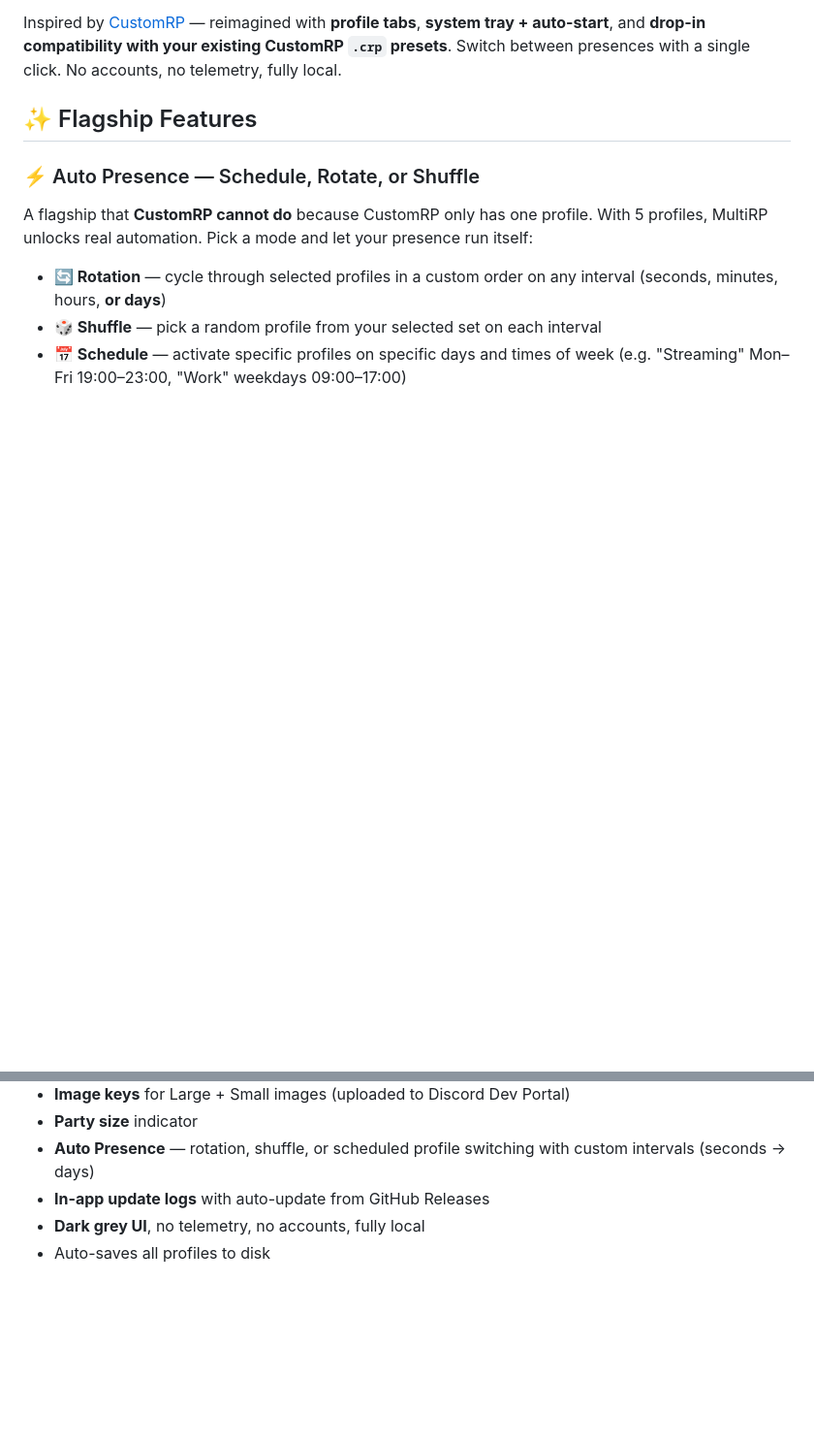
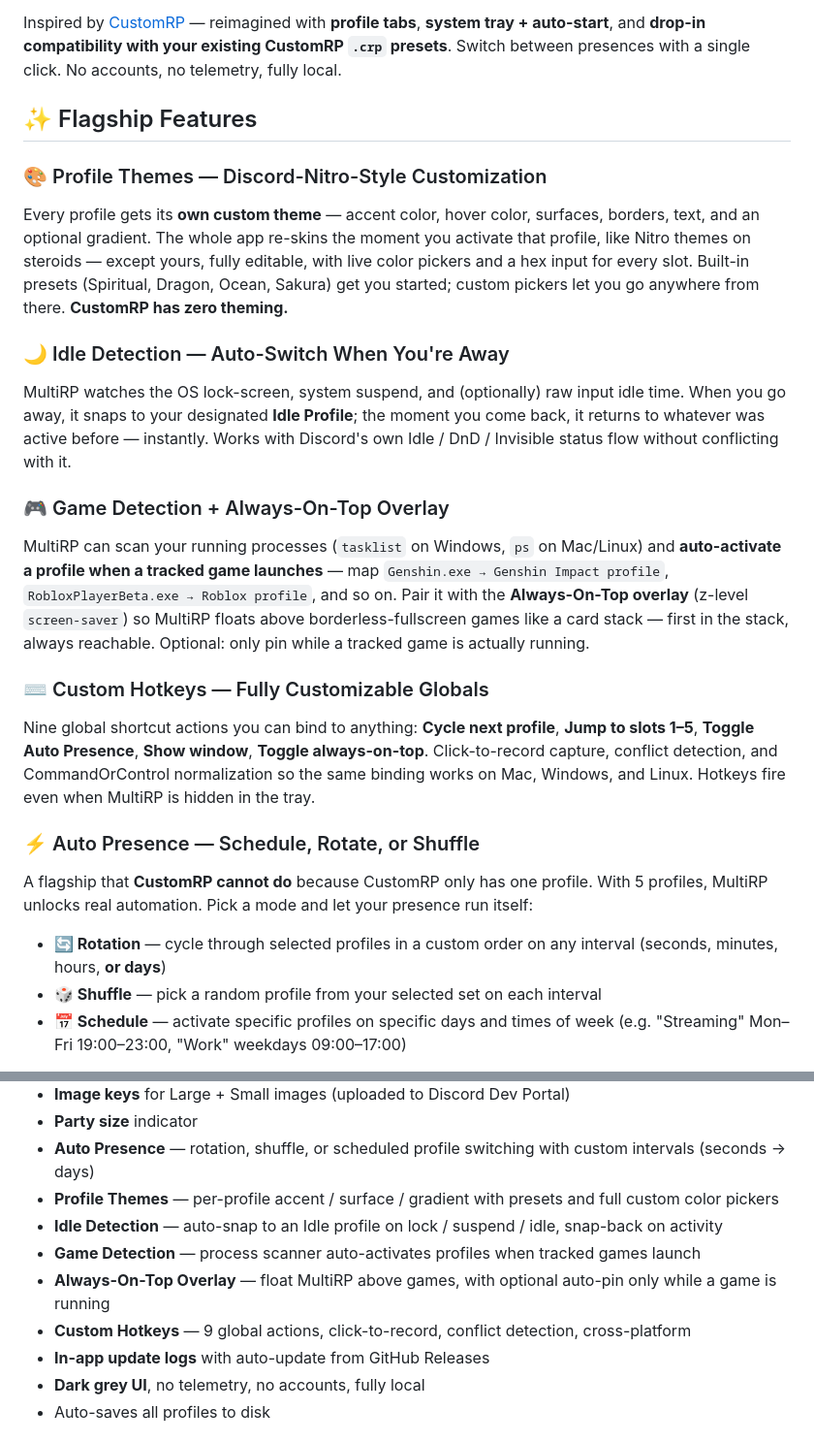
Before and after one commit to AlarkiusJay/MultiRPCustomizer, a Markdown page: README.md, 2 parts joined by grey strips. Shown at 97% size. Drawn GitHub-style; blank space fills up the shorter version.

Commit message:
docs: README v1.7.0 — add Profile Themes, Idle, Game Detection, Hotkeys sections

```diff
--- a/README.md
+++ b/README.md
@@ -5,6 +5,18 @@
 Inspired by [CustomRP](https://www.customrp.xyz) — reimagined with **profile tabs**, **system tray + auto-start**, and **drop-in compatibility with your existing CustomRP `.crp` presets**. Switch between presences with a single click. No accounts, no telemetry, fully local.
 
 ## ✨ Flagship Features
+
+### 🎨 Profile Themes — Discord-Nitro-Style Customization
+Every profile gets its **own custom theme** — accent color, hover color, surfaces, borders, text, and an optional gradient. The whole app re-skins the moment you activate that profile, like Nitro themes on steroids — except yours, fully editable, with live color pickers and a hex input for every slot. Built-in presets (Spiritual, Dragon, Ocean, Sakura) get you started; custom pickers let you go anywhere from there. **CustomRP has zero theming.**
+
+### 🌙 Idle Detection — Auto-Switch When You're Away
+MultiRP watches the OS lock-screen, system suspend, and (optionally) raw input idle time. When you go away, it snaps to your designated **Idle Profile**; the moment you come back, it returns to whatever was active before — instantly. Works with Discord's own Idle / DnD / Invisible status flow without conflicting with it.
+
+### 🎮 Game Detection + Always-On-Top Overlay
+MultiRP can scan your running processes (`tasklist` on Windows, `ps` on Mac/Linux) and **auto-activate a profile when a tracked game launches** — map `Genshin.exe → Genshin Impact profile`, `RobloxPlayerBeta.exe → Roblox profile`, and so on. Pair it with the **Always-On-Top overlay** (z-level `screen-saver`) so MultiRP floats above borderless-fullscreen games like a card stack — first in the stack, always reachable. Optional: only pin while a tracked game is actually running.
+
+### ⌨ Custom Hotkeys — Fully Customizable Globals
+Nine global shortcut actions you can bind to anything: **Cycle next profile**, **Jump to slots 1–5**, **Toggle Auto Presence**, **Show window**, **Toggle always-on-top**. Click-to-record capture, conflict detection, and CommandOrControl normalization so the same binding works on Mac, Windows, and Linux. Hotkeys fire even when MultiRP is hidden in the tray.
 
 ### ⚡ Auto Presence — Schedule, Rotate, or Shuffle
 A flagship that **CustomRP cannot do** because CustomRP only has one profile. With 5 profiles, MultiRP unlocks real automation. Pick a mode and let your presence run itself:
@@ -47,6 +59,11 @@ Discord deliberately hides your own buttons from your own profile card — you c
 - **Image keys** for Large + Small images (uploaded to Discord Dev Portal)
 - **Party size** indicator
 - **Auto Presence** — rotation, shuffle, or scheduled profile switching with custom intervals (seconds → days)
+- **Profile Themes** — per-profile accent / surface / gradient with presets and full custom color pickers
+- **Idle Detection** — auto-snap to an Idle profile on lock / suspend / idle, snap-back on activity
+- **Game Detection** — process scanner auto-activates profiles when tracked games launch
+- **Always-On-Top Overlay** — float MultiRP above games, with optional auto-pin only while a game is running
+- **Custom Hotkeys** — 9 global actions, click-to-record, conflict detection, cross-platform
 - **In-app update logs** with auto-update from GitHub Releases
 - **Dark grey UI**, no telemetry, no accounts, fully local
 - Auto-saves all profiles to disk
```
